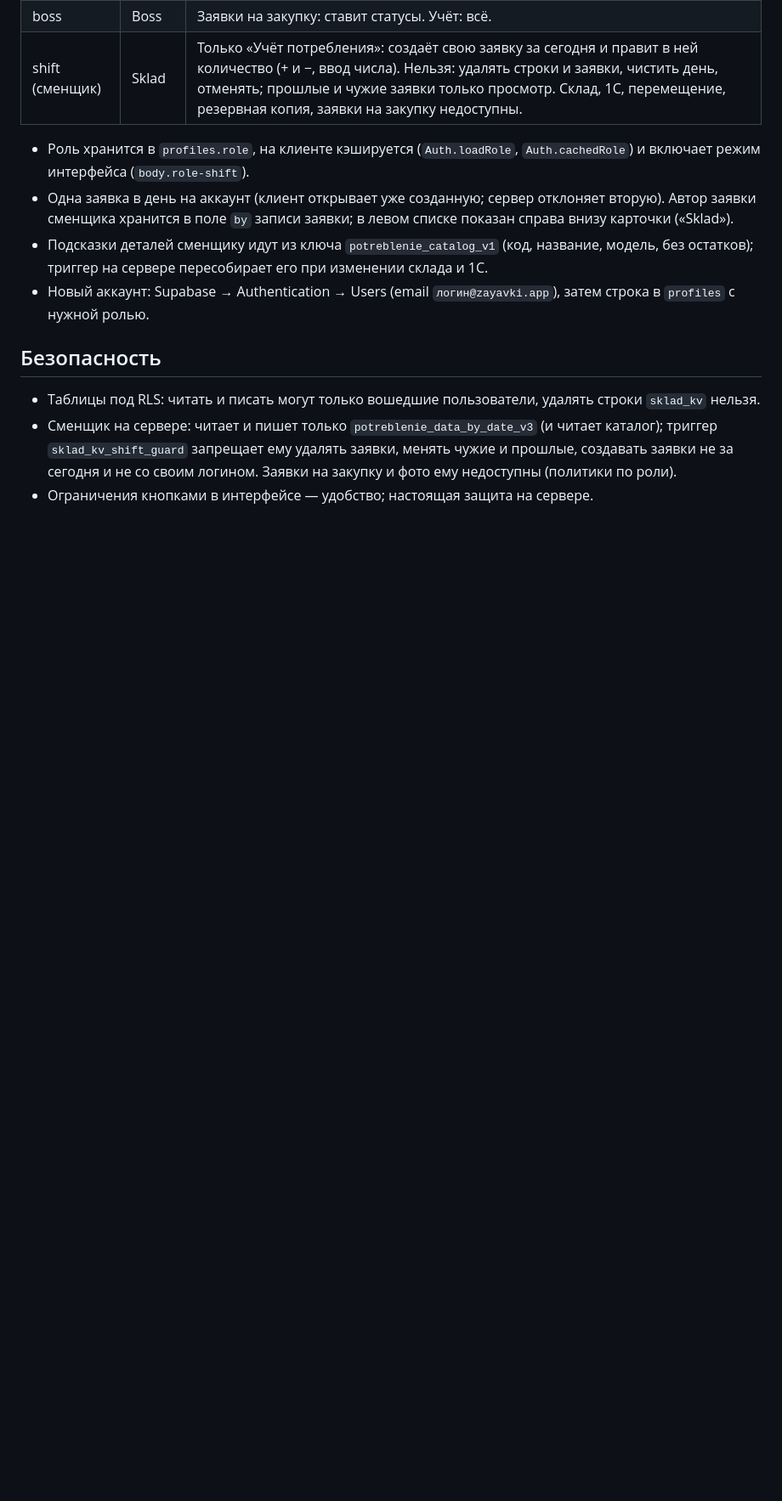
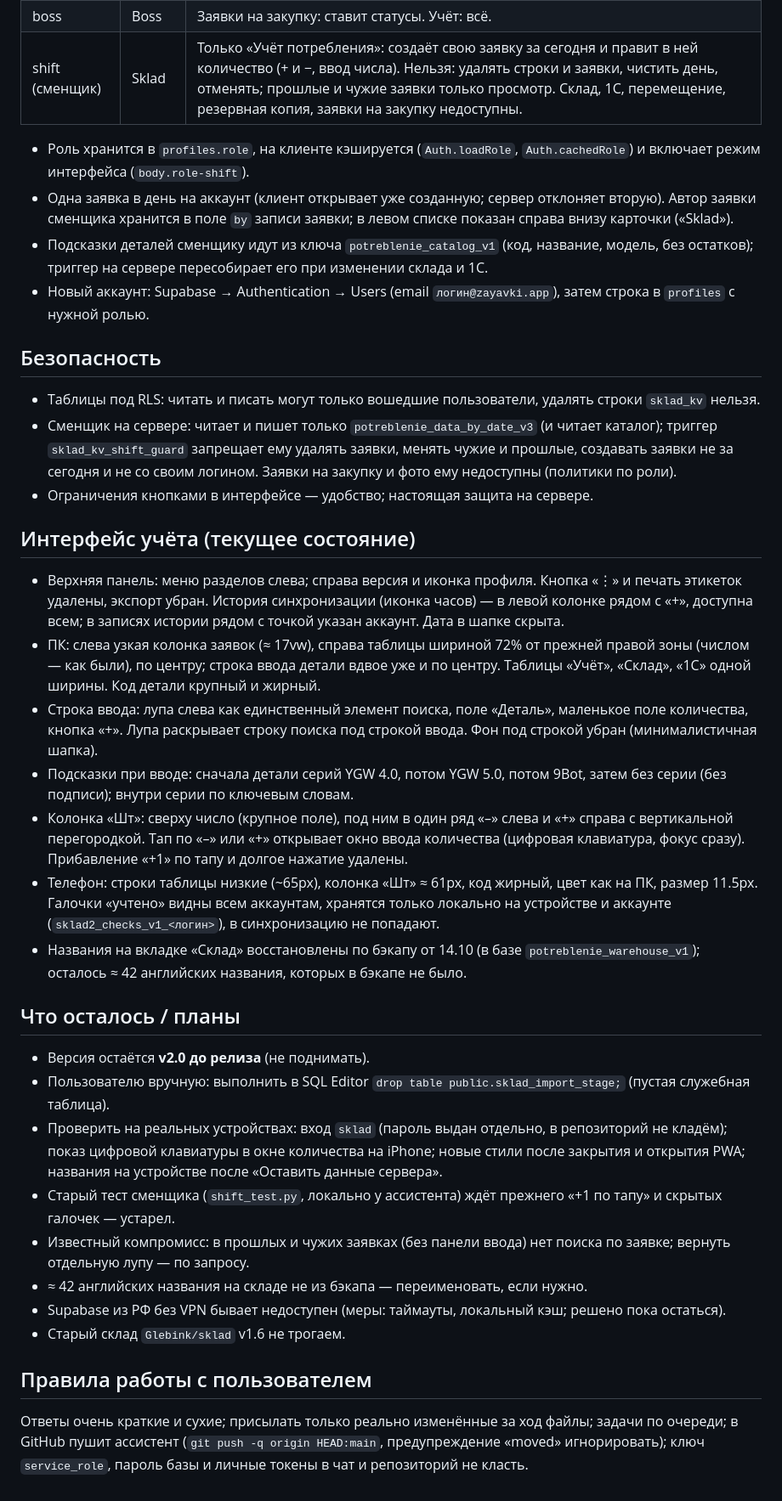
Before and after one commit to Glebink/Sklad2, a Markdown page: NOTES.md, the part around one of its changes. Shown at 85% size. Drawn GitHub-style; blank space fills up the shorter version.

Commit message:
NOTES: актуальное состояние и планы
Co-Authored-By: Claude Sonnet 5.5 <noreply@anthropic.com>
Claude-Session: https://claude.ai/code/session_012F6LeJPamcrv8csiaxhW8W

```diff
--- a/NOTES.md
+++ b/NOTES.md
@@ -79,3 +79,25 @@ zayavki/          index.html, app.js, style.css
 - Таблицы под RLS: читать и писать могут только вошедшие пользователи, удалять строки `sklad_kv` нельзя.
 - Сменщик на сервере: читает и пишет только `potreblenie_data_by_date_v3` (и читает каталог); триггер `sklad_kv_shift_guard` запрещает ему удалять заявки, менять чужие и прошлые, создавать заявки не за сегодня и не со своим логином. Заявки на закупку и фото ему недоступны (политики по роли).
 - Ограничения кнопками в интерфейсе — удобство; настоящая защита на сервере.
+
+## Интерфейс учёта (текущее состояние)
+- Верхняя панель: меню разделов слева; справа версия и иконка профиля. Кнопка «⋮» и печать этикеток удалены, экспорт убран. История синхронизации (иконка часов) — в левой колонке рядом с «+», доступна всем; в записях истории рядом с точкой указан аккаунт. Дата в шапке скрыта.
+- ПК: слева узкая колонка заявок (≈ 17vw), справа таблицы шириной 72% от прежней правой зоны (числом — как были), по центру; строка ввода детали вдвое уже и по центру. Таблицы «Учёт», «Склад», «1С» одной ширины. Код детали крупный и жирный.
+- Строка ввода: лупа слева как единственный элемент поиска, поле «Деталь», маленькое поле количества, кнопка «+». Лупа раскрывает строку поиска под строкой ввода. Фон под строкой убран (минималистичная шапка).
+- Подсказки при вводе: сначала детали серий YGW 4.0, потом YGW 5.0, потом 9Bot, затем без серии (без подписи); внутри серии по ключевым словам.
+- Колонка «Шт»: сверху число (крупное поле), под ним в один ряд «–» слева и «+» справа с вертикальной перегородкой. Тап по «–» или «+» открывает окно ввода количества (цифровая клавиатура, фокус сразу). Прибавление «+1» по тапу и долгое нажатие удалены.
+- Телефон: строки таблицы низкие (~65px), колонка «Шт» ≈ 61px, код жирный, цвет как на ПК, размер 11.5px. Галочки «учтено» видны всем аккаунтам, хранятся только локально на устройстве и аккаунте (`sklad2_checks_v1_<логин>`), в синхронизацию не попадают.
+- Названия на вкладке «Склад» восстановлены по бэкапу от 14.10 (в базе `potreblenie_warehouse_v1`); осталось ≈ 42 английских названия, которых в бэкапе не было.
+
+## Что осталось / планы
+- Версия остаётся **v2.0 до релиза** (не поднимать).
+- Пользователю вручную: выполнить в SQL Editor `drop table public.sklad_import_stage;` (пустая служебная таблица).
+- Проверить на реальных устройствах: вход `sklad` (пароль выдан отдельно, в репозиторий не кладём); показ цифровой клавиатуры в окне количества на iPhone; новые стили после закрытия и открытия PWA; названия на устройстве после «Оставить данные сервера».
+- Старый тест сменщика (`shift_test.py`, локально у ассистента) ждёт прежнего «+1 по тапу» и скрытых галочек — устарел.
+- Известный компромисс: в прошлых и чужих заявках (без панели ввода) нет поиска по заявке; вернуть отдельную лупу — по запросу.
+- ≈ 42 английских названия на складе не из бэкапа — переименовать, если нужно.
+- Supabase из РФ без VPN бывает недоступен (меры: таймауты, локальный кэш; решено пока остаться).
+- Старый склад `Glebink/sklad` v1.6 не трогаем.
+
+## Правила работы с пользователем
+Ответы очень краткие и сухие; присылать только реально изменённые за ход файлы; задачи по очереди; в GitHub пушит ассистент (`git push -q origin HEAD:main`, предупреждение «moved» игнорировать); ключ `service_role`, пароль базы и личные токены в чат и репозиторий не класть.
```
Also changed, not shown: other parts of NOTES.md (+1 -1 lines).
